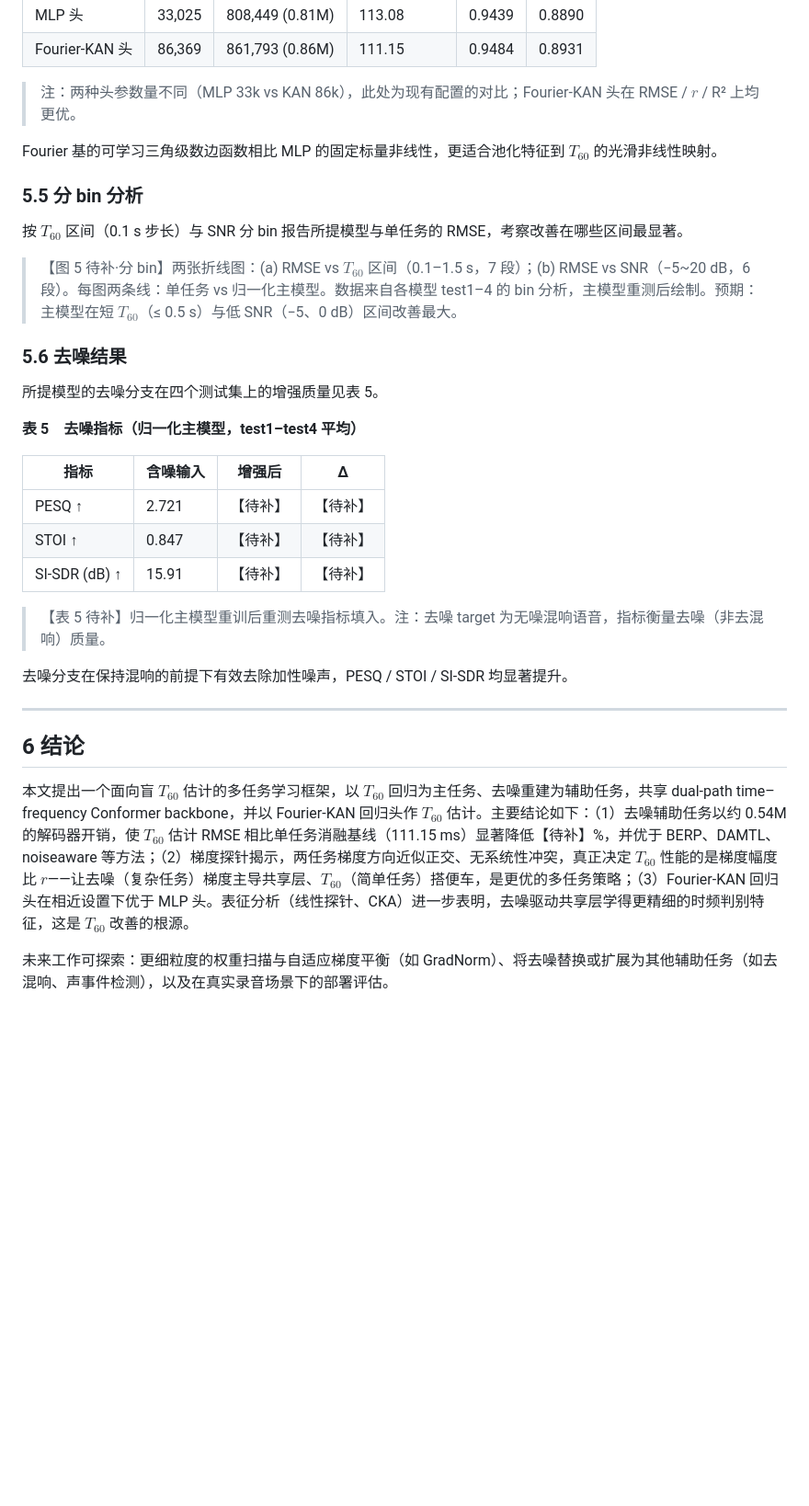
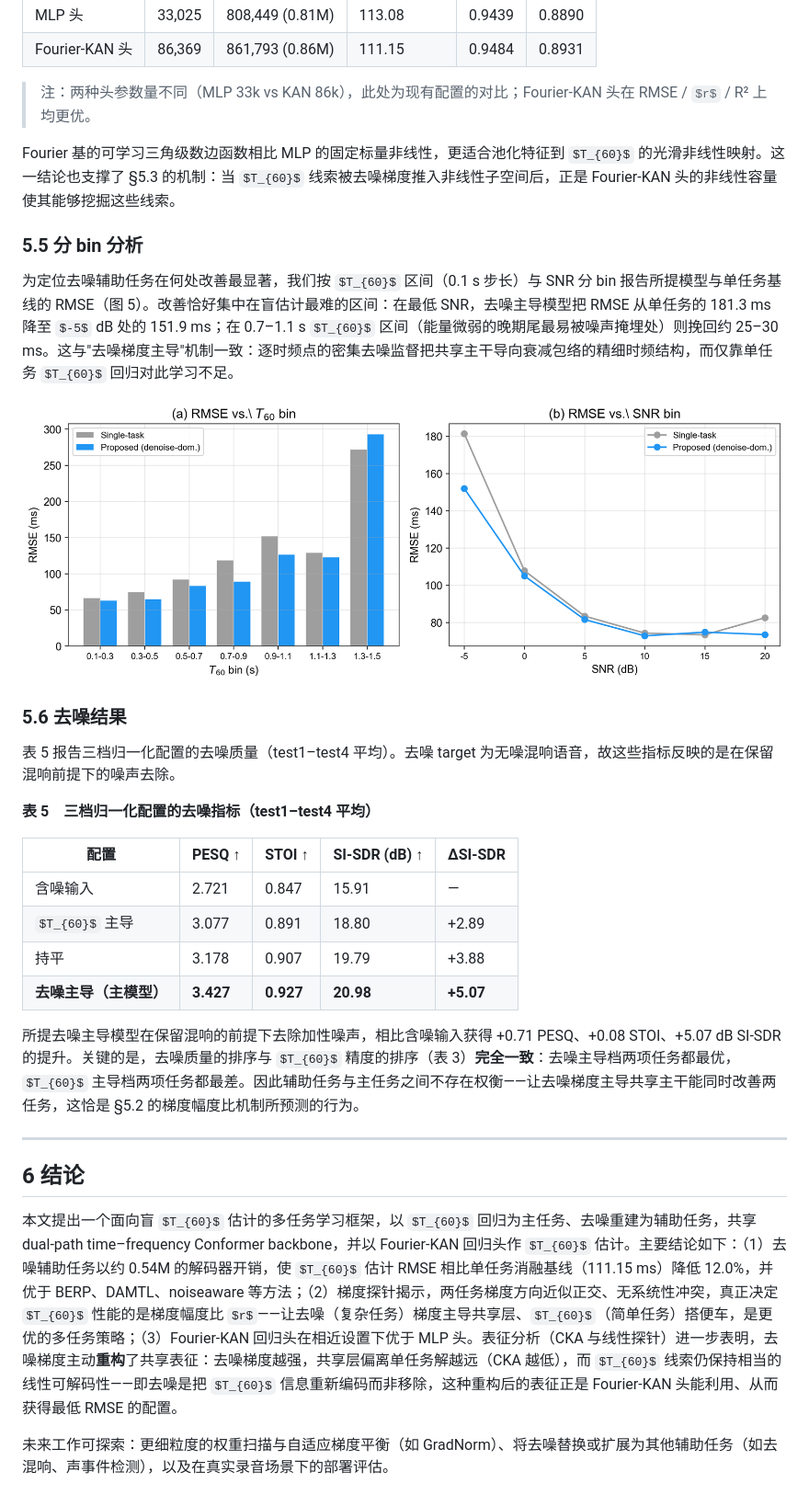
Before and after one commit to xfyyye/CMGAN-t60, a Markdown page: docs/main_zh.md, the part around one of its changes. Shown at 92% size. Rendered like a GitHub page; some formulas as TeX source; blank space fills up the shorter version.

```diff
--- a/docs/main_zh.md
+++ b/docs/main_zh.md
@@ -357,34 +357,33 @@ $$
 
 > 注：两种头参数量不同（MLP 33k vs KAN 86k），此处为现有配置的对比；Fourier-KAN 头在 RMSE / $r$ / R² 上均更优。
 
-Fourier 基的可学习三角级数边函数相比 MLP 的固定标量非线性，更适合池化特征到 $T_{60}$ 的光滑非线性映射。
+Fourier 基的可学习三角级数边函数相比 MLP 的固定标量非线性，更适合池化特征到 $T_{60}$ 的光滑非线性映射。这一结论也支撑了 §5.3 的机制：当 $T_{60}$ 线索被去噪梯度推入非线性子空间后，正是 Fourier-KAN 头的非线性容量使其能够挖掘这些线索。
 
 ### 5.5 分 bin 分析
 
-按 $T_{60}$ 区间（0.1 s 步长）与 SNR 分 bin 报告所提模型与单任务的 RMSE，考察改善在哪些区间最显著。
+为定位去噪辅助任务在何处改善最显著，我们按 $T_{60}$ 区间（0.1 s 步长）与 SNR 分 bin 报告所提模型与单任务基线的 RMSE（图 5）。改善恰好集中在盲估计最难的区间：在最低 SNR，去噪主导模型把 RMSE 从单任务的 181.3 ms 降至 $-5$ dB 处的 151.9 ms；在 0.7–1.1 s $T_{60}$ 区间（能量微弱的晚期尾最易被噪声掩埋处）则挽回约 25–30 ms。这与"去噪梯度主导"机制一致：逐时频点的密集去噪监督把共享主干导向衰减包络的精细时频结构，而仅靠单任务 $T_{60}$ 回归对此学习不足。
 
-> 【图 5 待补·分 bin】两张折线图：(a) RMSE vs $T_{60}$ 区间（0.1–1.5 s，7 段）；(b) RMSE vs SNR（−5~20 dB，6 段）。每图两条线：单任务 vs 归一化主模型。数据来自各模型 test1–4 的 bin 分析，主模型重测后绘制。预期：主模型在短 $T_{60}$（≤ 0.5 s）与低 SNR（−5、0 dB）区间改善最大。
+![分 bin RMSE（test1–test4 平均）。(a) RMSE vs $T_{60}$ 区间；(b) RMSE vs SNR 区间。单任务基线 vs 所提去噪主导模型。](figs/per_bin.png)
 
 ### 5.6 去噪结果
 
-所提模型的去噪分支在四个测试集上的增强质量见表 5。
+表 5 报告三档归一化配置的去噪质量（test1–test4 平均）。去噪 target 为无噪混响语音，故这些指标反映的是在保留混响前提下的噪声去除。
 
-**表 5　去噪指标（归一化主模型，test1–test4 平均）**
+**表 5　三档归一化配置的去噪指标（test1–test4 平均）**
 
-| 指标 | 含噪输入 | 增强后 | Δ |
-|---|---|---|---|
-| PESQ ↑ | 2.721 | 【待补】 | 【待补】 |
-| STOI ↑ | 0.847 | 【待补】 | 【待补】 |
-| SI-SDR (dB) ↑ | 15.91 | 【待补】 | 【待补】 |
+| 配置 | PESQ ↑ | STOI ↑ | SI-SDR (dB) ↑ | ΔSI-SDR |
+|---|---|---|---|---|
+| 含噪输入 | 2.721 | 0.847 | 15.91 | — |
+| $T_{60}$ 主导 | 3.077 | 0.891 | 18.80 | +2.89 |
+| 持平 | 3.178 | 0.907 | 19.79 | +3.88 |
+| **去噪主导（主模型）** | **3.427** | **0.927** | **20.98** | **+5.07** |
 
-> 【表 5 待补】归一化主模型重训后重测去噪指标填入。注：去噪 target 为无噪混响语音，指标衡量去噪（非去混响）质量。
-
-去噪分支在保持混响的前提下有效去除加性噪声，PESQ / STOI / SI-SDR 均显著提升。
+所提去噪主导模型在保留混响的前提下去除加性噪声，相比含噪输入获得 +0.71 PESQ、+0.08 STOI、+5.07 dB SI-SDR 的提升。关键的是，去噪质量的排序与 $T_{60}$ 精度的排序（表 3）**完全一致**：去噪主导档两项任务都最优，$T_{60}$ 主导档两项任务都最差。因此辅助任务与主任务之间不存在权衡——让去噪梯度主导共享主干能同时改善两任务，这恰是 §5.2 的梯度幅度比机制所预测的行为。
 
 ---
 
 ## 6 结论
 
-本文提出一个面向盲 $T_{60}$ 估计的多任务学习框架，以 $T_{60}$ 回归为主任务、去噪重建为辅助任务，共享 dual-path time–frequency Conformer backbone，并以 Fourier-KAN 回归头作 $T_{60}$ 估计。主要结论如下：（1）去噪辅助任务以约 0.54M 的解码器开销，使 $T_{60}$ 估计 RMSE 相比单任务消融基线（111.15 ms）显著降低【待补】%，并优于 BERP、DAMTL、noiseaware 等方法；（2）梯度探针揭示，两任务梯度方向近似正交、无系统性冲突，真正决定 $T_{60}$ 性能的是梯度幅度比 $r$——让去噪（复杂任务）梯度主导共享层、$T_{60}$（简单任务）搭便车，是更优的多任务策略；（3）Fourier-KAN 回归头在相近设置下优于 MLP 头。表征分析（线性探针、CKA）进一步表明，去噪驱动共享层学得更精细的时频判别特征，这是 $T_{60}$ 改善的根源。
+本文提出一个面向盲 $T_{60}$ 估计的多任务学习框架，以 $T_{60}$ 回归为主任务、去噪重建为辅助任务，共享 dual-path time–frequency Conformer backbone，并以 Fourier-KAN 回归头作 $T_{60}$ 估计。主要结论如下：（1）去噪辅助任务以约 0.54M 的解码器开销，使 $T_{60}$ 估计 RMSE 相比单任务消融基线（111.15 ms）降低 12.0%，并优于 BERP、DAMTL、noiseaware 等方法；（2）梯度探针揭示，两任务梯度方向近似正交、无系统性冲突，真正决定 $T_{60}$ 性能的是梯度幅度比 $r$——让去噪（复杂任务）梯度主导共享层、$T_{60}$（简单任务）搭便车，是更优的多任务策略；（3）Fourier-KAN 回归头在相近设置下优于 MLP 头。表征分析（CKA 与线性探针）进一步表明，去噪梯度主动**重构**了共享表征：去噪梯度越强，共享层偏离单任务解越远（CKA 越低），而 $T_{60}$ 线索仍保持相当的线性可解码性——即去噪是把 $T_{60}$ 信息重新编码而非移除，这种重构后的表征正是 Fourier-KAN 头能利用、从而获得最低 RMSE 的配置。
 
 未来工作可探索：更细粒度的权重扫描与自适应梯度平衡（如 GradNorm）、将去噪替换或扩展为其他辅助任务（如去混响、声事件检测），以及在真实录音场景下的部署评估。
```
Also changed, not shown: other parts of docs/main_zh.md (+36 -36 lines), AGENTS.md (+1 -1 lines), docs/figs/cka_heatmap.png (added), docs/figs/linear_probe.png (added), 7 other files.
